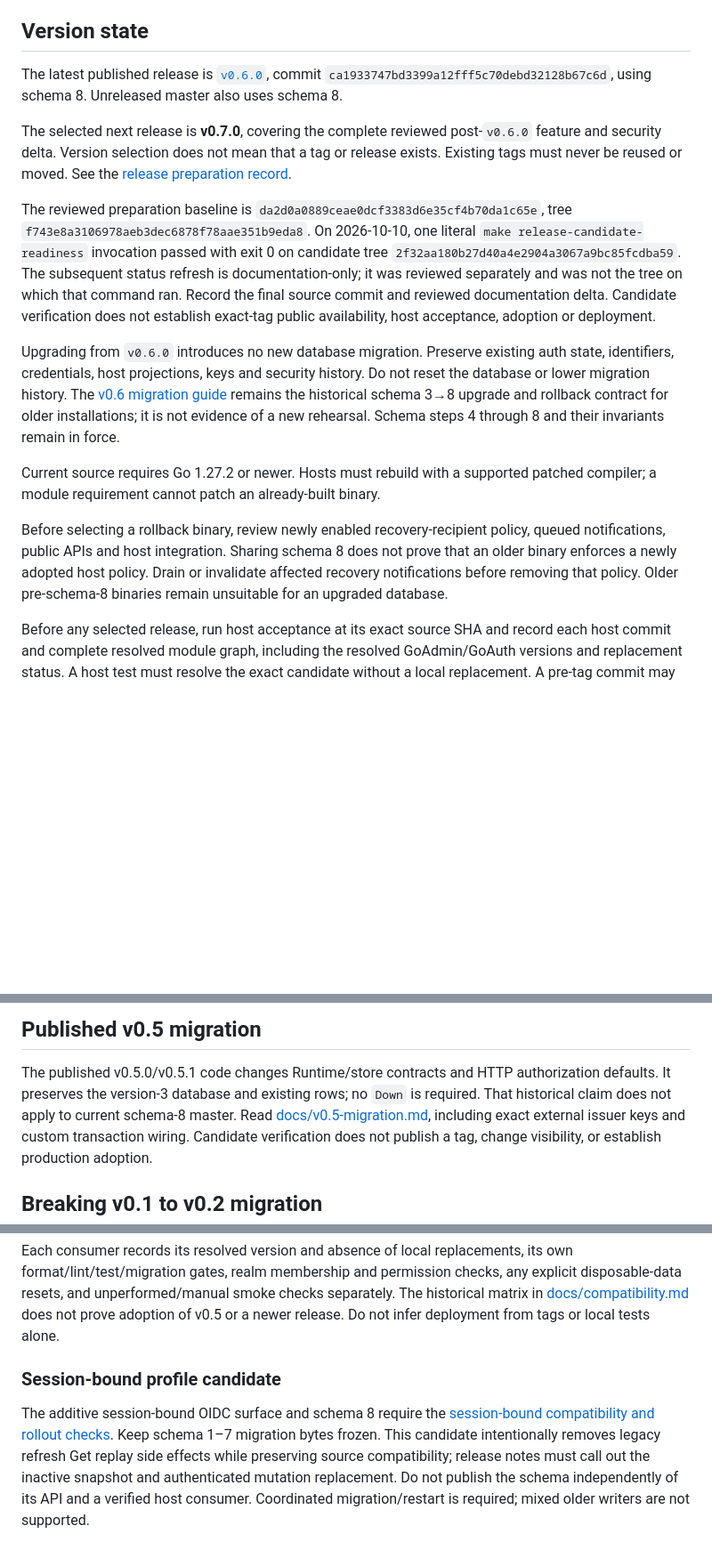
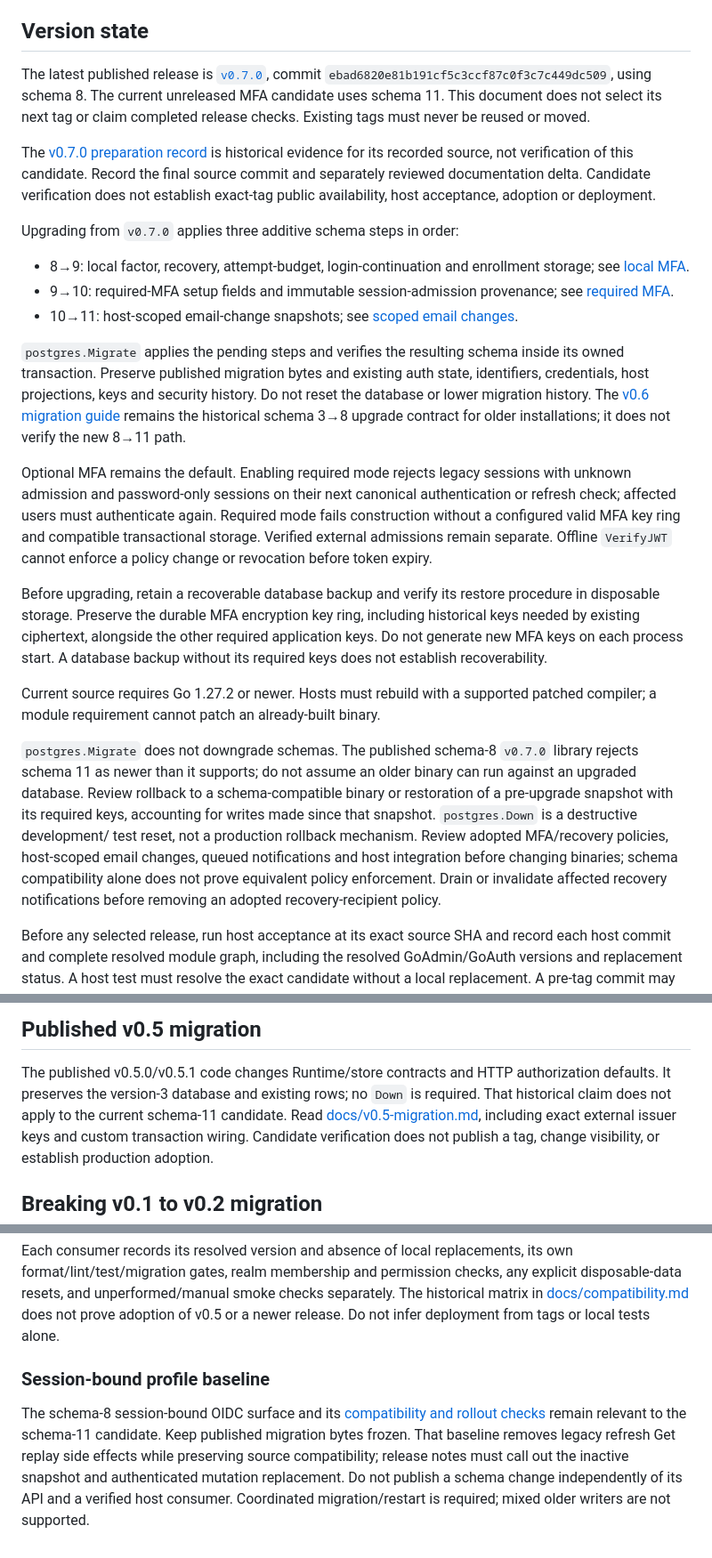
Before and after one commit to assurrussa/goauth, a Markdown page: RELEASING.md, 3 parts joined by grey strips. Shown at 89% size. Drawn GitHub-style; blank space fills up the shorter version.

Commit message:
docs: reconcile MFA candidate release and upgrade guidance

```diff
--- a/RELEASING.md
+++ b/RELEASING.md
@@ -6,40 +6,60 @@ acceptance criteria and sequence of the first public release.
 
 ## Version state
 
-The latest published release is [`v0.6.0`](https://github.com/assurrussa/goauth/releases/tag/v0.6.0),
-commit `ca1933747bd3399a12fff5c70debd32128b67c6d`, using schema 8.
-Unreleased master also uses schema 8.
+The latest published release is [`v0.7.0`](https://github.com/assurrussa/goauth/releases/tag/v0.7.0),
+commit `ebad6820e81b191cf5c3ccf87c0f3c7c449dc509`, using schema 8.
+The current unreleased MFA candidate uses schema 11. This document does not
+select its next tag or claim completed release checks. Existing tags must never
+be reused or moved.
 
-The selected next release is **v0.7.0**, covering the complete reviewed
-post-`v0.6.0` feature and security delta. Version selection does not mean that a
-tag or release exists. Existing tags must never be reused or moved. See the
-[release preparation record](docs/v0.7-release-preparation.md).
+The [v0.7.0 preparation record](docs/v0.7-release-preparation.md) is historical
+evidence for its recorded source, not verification of this candidate. Record the
+final source commit and separately reviewed documentation delta. Candidate
+verification does not establish exact-tag public availability, host acceptance,
+adoption or deployment.
 
-The reviewed preparation baseline is
-`da2d0a0889ceae0dcf3383d6e35cf4b70da1c65e`, tree
-`f743e8a3106978aeb3dec6878f78aae351b9eda8`. On 2026-10-10, one literal
-`make release-candidate-readiness` invocation passed with exit 0 on candidate
-tree `2f32aa180b27d40a4e2904a3067a9bc85fcdba59`. The subsequent status refresh is
-documentation-only; it was reviewed separately and was not the tree on which
-that command ran. Record the final source commit and reviewed documentation
-delta. Candidate verification does not establish exact-tag public availability,
-host acceptance, adoption or deployment.
+Upgrading from `v0.7.0` applies three additive schema steps in order:
 
-Upgrading from `v0.6.0` introduces no new database migration. Preserve existing
-auth state, identifiers, credentials, host projections, keys and security
-history. Do not reset the database or lower migration history. The
+- 8→9: local factor, recovery, attempt-budget, login-continuation and enrollment
+  storage; see [local MFA](docs/local-mfa.md).
+- 9→10: required-MFA setup fields and immutable session-admission provenance;
+  see [required MFA](docs/required-mfa.md).
+- 10→11: host-scoped email-change snapshots;
+  see [scoped email changes](docs/scoped-email-change.md).
+
+`postgres.Migrate` applies the pending steps and verifies the resulting schema
+inside its owned transaction. Preserve published migration bytes and existing
+auth state, identifiers, credentials, host projections, keys and security history.
+Do not reset the database or lower migration history. The
 [v0.6 migration guide](docs/v0.6-migration.md) remains the historical schema 3→8
-upgrade and rollback contract for older installations; it is not evidence of a
-new rehearsal. Schema steps 4 through 8 and their invariants remain in force.
+upgrade contract for older installations; it does not verify the new 8→11 path.
+
+Optional MFA remains the default. Enabling required mode rejects legacy sessions
+with unknown admission and password-only sessions on their next canonical
+authentication or refresh check; affected users must authenticate again.
+Required mode fails construction without a configured valid MFA key ring and
+compatible transactional storage. Verified external admissions remain separate. Offline
+`VerifyJWT` cannot enforce a policy change or revocation before token expiry.
+
+Before upgrading, retain a recoverable database backup and verify its restore
+procedure in disposable storage. Preserve the durable MFA encryption key ring,
+including historical keys needed by existing ciphertext, alongside the other
+required application keys. Do not generate new MFA keys on each process start.
+A database backup without its required keys does not establish recoverability.
 
 Current source requires Go 1.27.2 or newer. Hosts must rebuild with a supported
 patched compiler; a module requirement cannot patch an already-built binary.
 
-Before selecting a rollback binary, review newly enabled recovery-recipient
-policy, queued notifications, public APIs and host integration. Sharing schema 8
-does not prove that an older binary enforces a newly adopted host policy. Drain
-or invalidate affected recovery notifications before removing that policy.
-Older pre-schema-8 binaries remain unsuitable for an upgraded database.
+`postgres.Migrate` does not downgrade schemas. The published schema-8 `v0.7.0` library
+rejects schema 11 as newer than it supports; do not assume an older binary can
+run against an upgraded database. Review rollback to a schema-compatible binary
+or restoration of a pre-upgrade snapshot with its required keys, accounting for
+writes made since that snapshot. `postgres.Down` is a destructive development/
+test reset, not a production rollback mechanism. Review adopted MFA/recovery
+policies, host-scoped email changes, queued notifications and host integration
+before changing binaries; schema compatibility alone does not prove equivalent
+policy enforcement. Drain or invalidate affected recovery notifications before
+removing an adopted recovery-recipient policy.
 
 Before any selected release, run host acceptance at its exact source SHA and
 record each host commit and complete resolved module graph, including the
@@ -58,7 +78,7 @@ its own explicit scope, review and verification.
 
 The published v0.5.0/v0.5.1 code changes Runtime/store contracts and HTTP authorization defaults.
 It preserves the version-3 database and existing rows; no `Down` is required.
-That historical claim does not apply to current schema-8 master.
+That historical claim does not apply to the current schema-11 candidate.
 Read [docs/v0.5-migration.md](docs/v0.5-migration.md), including exact external
 issuer keys and custom transaction wiring. Candidate verification does not
 publish a tag, change visibility, or establish production adoption.
@@ -209,13 +229,13 @@ checks separately. The historical matrix in [docs/compatibility.md](docs/compati
 does not prove adoption of v0.5 or a newer release. Do not infer deployment from tags
 or local tests alone.
 
-### Session-bound profile candidate
+### Session-bound profile baseline
 
-The additive session-bound OIDC surface and schema 8 require the
-[session-bound compatibility and rollout checks](docs/session-bound-oidc.md).
-Keep schema 1–7 migration bytes frozen. This candidate intentionally removes
-legacy refresh Get replay side effects while preserving source compatibility;
+The schema-8 session-bound OIDC surface and its
+[compatibility and rollout checks](docs/session-bound-oidc.md) remain relevant
+to the schema-11 candidate. Keep published migration bytes frozen. That baseline
+removes legacy refresh Get replay side effects while preserving source compatibility;
 release notes must call out the inactive snapshot and authenticated mutation
-replacement. Do not publish the schema independently of its API and a verified
+replacement. Do not publish a schema change independently of its API and a verified
 host consumer. Coordinated migration/restart is required; mixed older writers
 are not supported.
```
